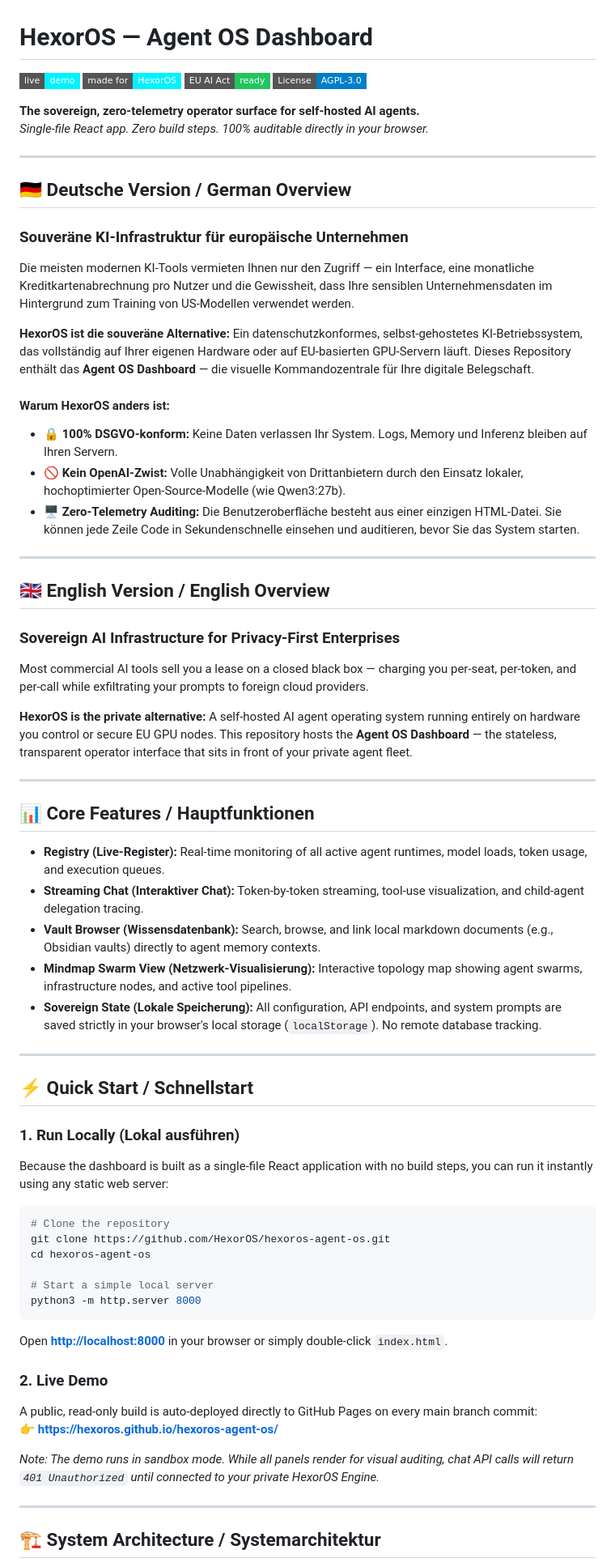
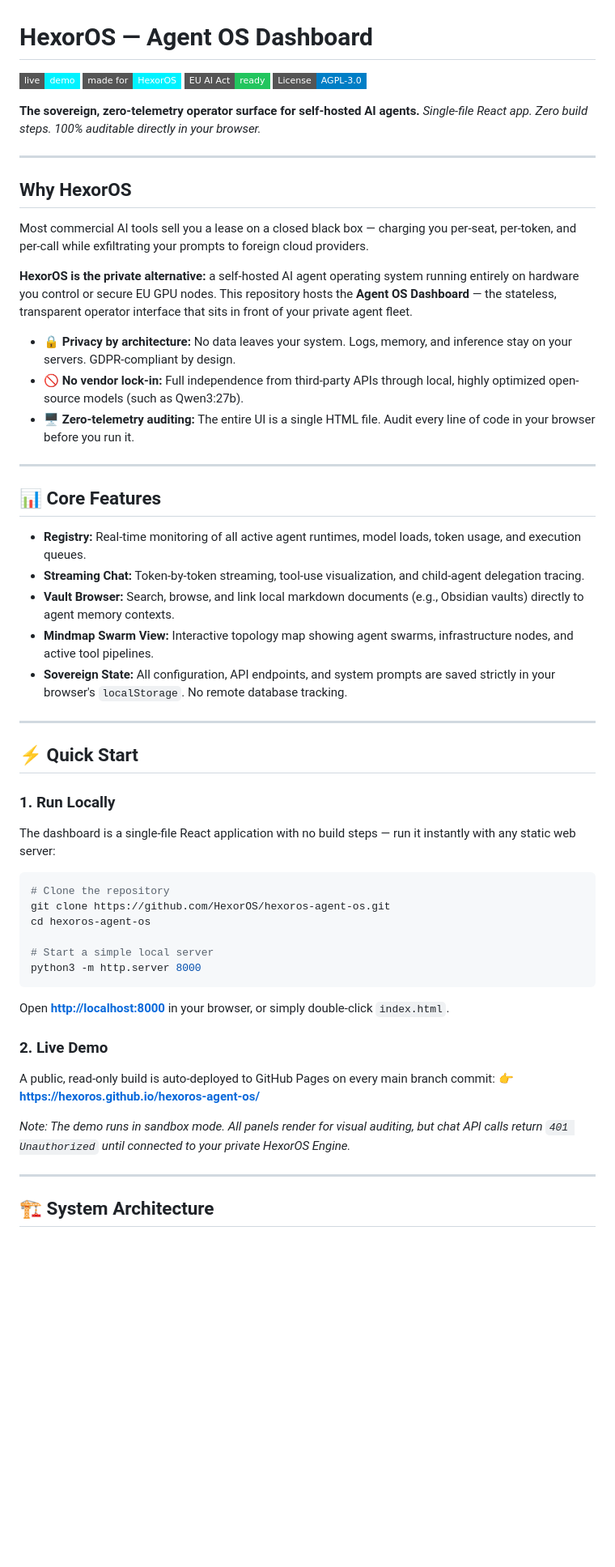
Before and after one commit to HexorOS/hexoros-agent-os, a Markdown page: README.md, the part around one of its changes. Shown at 81% size. Rendered like a GitHub page; badges without logos; blank space fills up the shorter version.

Commit message:
docs: rewrite README in English only, link local LICENSE

````diff
--- a/README.md
+++ b/README.md
@@ -10,45 +10,33 @@
 
 ---
 
-## 🇩🇪 Deutsche Version / German Overview
+## Why HexorOS
 
-### Souveräne KI-Infrastruktur für europäische Unternehmen
+Most commercial AI tools sell you a lease on a closed black box — charging you per-seat, per-token, and per-call while exfiltrating your prompts to foreign cloud providers.
 
-Die meisten modernen KI-Tools vermieten Ihnen nur den Zugriff — ein Interface, eine monatliche Kreditkartenabrechnung pro Nutzer und die Gewissheit, dass Ihre sensiblen Unternehmensdaten im Hintergrund zum Training von US-Modellen verwendet werden.
+**HexorOS is the private alternative:** a self-hosted AI agent operating system running entirely on hardware you control or secure EU GPU nodes. This repository hosts the **Agent OS Dashboard** — the stateless, transparent operator interface that sits in front of your private agent fleet.
 
-**HexorOS ist die souveräne Alternative:** Ein datenschutzkonformes, selbst-gehostetes KI-Betriebssystem, das vollständig auf Ihrer eigenen Hardware oder auf EU-basierten GPU-Servern läuft. Dieses Repository enthält das **Agent OS Dashboard** — die visuelle Kommandozentrale für Ihre digitale Belegschaft.
-
-#### Warum HexorOS anders ist:
-* **🔒 100% DSGVO-konform:** Keine Daten verlassen Ihr System. Logs, Memory und Inferenz bleiben auf Ihren Servern.
-* **🚫 Kein OpenAI-Zwist:** Volle Unabhängigkeit von Drittanbietern durch den Einsatz lokaler, hochoptimierter Open-Source-Modelle (wie Qwen3:27b).
-* **🖥️ Zero-Telemetry Auditing:** Die Benutzeroberfläche besteht aus einer einzigen HTML-Datei. Sie können jede Zeile Code in Sekundenschnelle einsehen und auditieren, bevor Sie das System starten.
+- **🔒 Privacy by architecture:** No data leaves your system. Logs, memory, and inference stay on your servers. GDPR-compliant by design.
+- **🚫 No vendor lock-in:** Full independence from third-party APIs through local, highly optimized open-source models (such as Qwen3:27b).
+- **🖥️ Zero-telemetry auditing:** The entire UI is a single HTML file. Audit every line of code in your browser before you run it.
 
 ---
 
-## 🇬🇧 English Version / English Overview
+## 📊 Core Features
 
-### Sovereign AI Infrastructure for Privacy-First Enterprises
-
-Most commercial AI tools sell you a lease on a closed black box — charging you per-seat, per-token, and per-call while exfiltrating your prompts to foreign cloud providers.
-
-**HexorOS is the private alternative:** A self-hosted AI agent operating system running entirely on hardware you control or secure EU GPU nodes. This repository hosts the **Agent OS Dashboard** — the stateless, transparent operator interface that sits in front of your private agent fleet.
+- **Registry:** Real-time monitoring of all active agent runtimes, model loads, token usage, and execution queues.
+- **Streaming Chat:** Token-by-token streaming, tool-use visualization, and child-agent delegation tracing.
+- **Vault Browser:** Search, browse, and link local markdown documents (e.g., Obsidian vaults) directly to agent memory contexts.
+- **Mindmap Swarm View:** Interactive topology map showing agent swarms, infrastructure nodes, and active tool pipelines.
+- **Sovereign State:** All configuration, API endpoints, and system prompts are saved strictly in your browser's `localStorage`. No remote database tracking.
 
 ---
 
-## 📊 Core Features / Hauptfunktionen
+## ⚡ Quick Start
 
-* **Registry (Live-Register):** Real-time monitoring of all active agent runtimes, model loads, token usage, and execution queues.
-* **Streaming Chat (Interaktiver Chat):** Token-by-token streaming, tool-use visualization, and child-agent delegation tracing.
-* **Vault Browser (Wissensdatenbank):** Search, browse, and link local markdown documents (e.g., Obsidian vaults) directly to agent memory contexts.
-* **Mindmap Swarm View (Netzwerk-Visualisierung):** Interactive topology map showing agent swarms, infrastructure nodes, and active tool pipelines.
-* **Sovereign State (Lokale Speicherung):** All configuration, API endpoints, and system prompts are saved strictly in your browser's local storage (`localStorage`). No remote database tracking.
+### 1. Run Locally
 
----
-
-## ⚡ Quick Start / Schnellstart
-
-### 1. Run Locally (Lokal ausführen)
-Because the dashboard is built as a single-file React application with no build steps, you can run it instantly using any static web server:
+The dashboard is a single-file React application with no build steps — run it instantly with any static web server:
 
 ```bash
 # Clone the repository
@@ -58,15 +46,17 @@ cd hexoros-agent-os
 # Start a simple local server
 python3 -m http.server 8000
 ```
-Open **[http://localhost:8000](http://localhost:8000)** in your browser or simply double-click `index.html`.
+
+Open **[http://localhost:8000](http://localhost:8000)** in your browser, or simply double-click `index.html`.
 
 ### 2. Live Demo
-A public, read-only build is auto-deployed directly to GitHub Pages on every main branch commit:
+
+A public, read-only build is auto-deployed to GitHub Pages on every main branch commit:
 👉 **[https://hexoros.github.io/hexoros-agent-os/](https://hexoros.github.io/hexoros-agent-os/)**
 
-*Note: The demo runs in sandbox mode. While all panels render for visual auditing, chat API calls will return `401 Unauthorized` until connected to your private HexorOS Engine.*
+*Note: The demo runs in sandbox mode. All panels render for visual auditing, but chat API calls return `401 Unauthorized` until connected to your private HexorOS Engine.*
 
 ---
 
-## 🏗️ System Architecture / Systemarchitektur
+## 🏗️ System Architecture
 
````
Also changed, not shown: other parts of README.md (+11 -11 lines).
